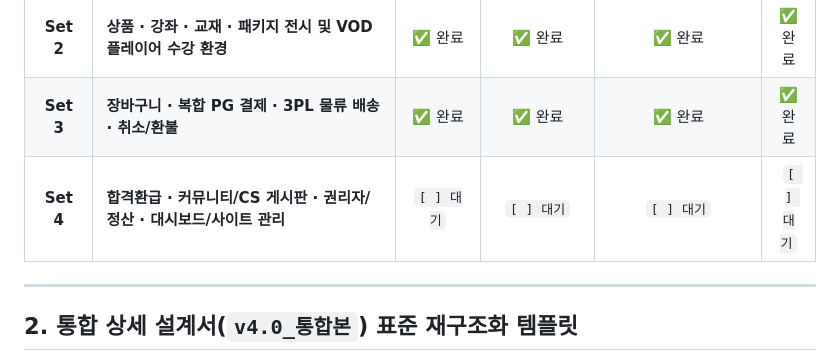
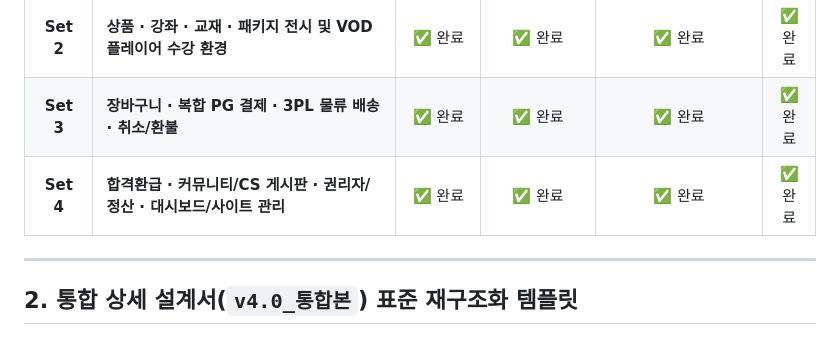
Before and after one commit to Mustsafe/sanjunmo-settlement, a Markdown page: docs/SET1_TO_4_ALIGNMENT_PLAN.md, the part around the change. Drawn GitHub-style.

Commit message:
docs(plan): mark Set 4 as 100% complete in progress tracker table

```diff
--- a/docs/SET1_TO_4_ALIGNMENT_PLAN.md
+++ b/docs/SET1_TO_4_ALIGNMENT_PLAN.md
@@ -18,7 +18,7 @@
 | **Set 1** | **회원 인증 · 회원/수강 관리 · 마케팅/프로모션/혜택 퍼널** | ✅ 완료 | ✅ 완료 | ✅ 완료 | ✅ 완료 |
 | **Set 2** | **상품 · 강좌 · 교재 · 패키지 전시 및 VOD 플레이어 수강 환경** | ✅ 완료 | ✅ 완료 | ✅ 완료 | ✅ 완료 |
 | **Set 3** | **장바구니 · 복합 PG 결제 · 3PL 물류 배송 · 취소/환불** | ✅ 완료 | ✅ 완료 | ✅ 완료 | ✅ 완료 |
-| **Set 4** | **합격환급 · 커뮤니티/CS 게시판 · 권리자/정산 · 대시보드/사이트 관리** | `[ ] 대기` | `[ ] 대기` | `[ ] 대기` | `[ ] 대기` |
+| **Set 4** | **합격환급 · 커뮤니티/CS 게시판 · 권리자/정산 · 대시보드/사이트 관리** | ✅ 완료 | ✅ 완료 | ✅ 완료 | ✅ 완료 |
 
 ---
 
```
